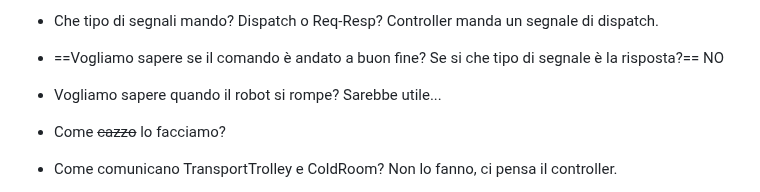
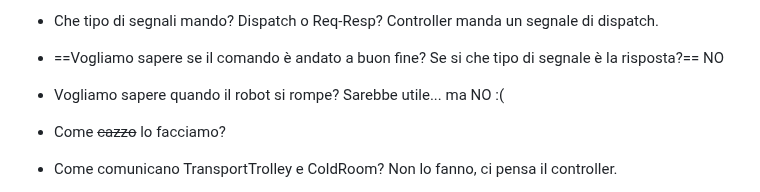
Before and after one commit to Lombax99/ColdStorageService-XMas23, a Markdown page: Sprint1/Doc/Sprint 1.md, the part around the change. Rendered like a GitHub page.

Commit message:
vault backup: 2023-06-21 11:09:43

```diff
--- a/Sprint1/Doc/Sprint 1.md
+++ b/Sprint1/Doc/Sprint 1.md
@@ -49,7 +49,7 @@ Domande:
 - ==Vogliamo sapere se il comando è andato a buon fine? Se si che tipo di segnale è la risposta?==
 	NO
 - Vogliamo sapere quando il robot si rompe?
-	Sarebbe utile...
+	Sarebbe utile... ma NO :(
 - Come ~~cazzo~~ lo facciamo?
 
 - Come comunicano TransportTrolley e ColdRoom?
```
